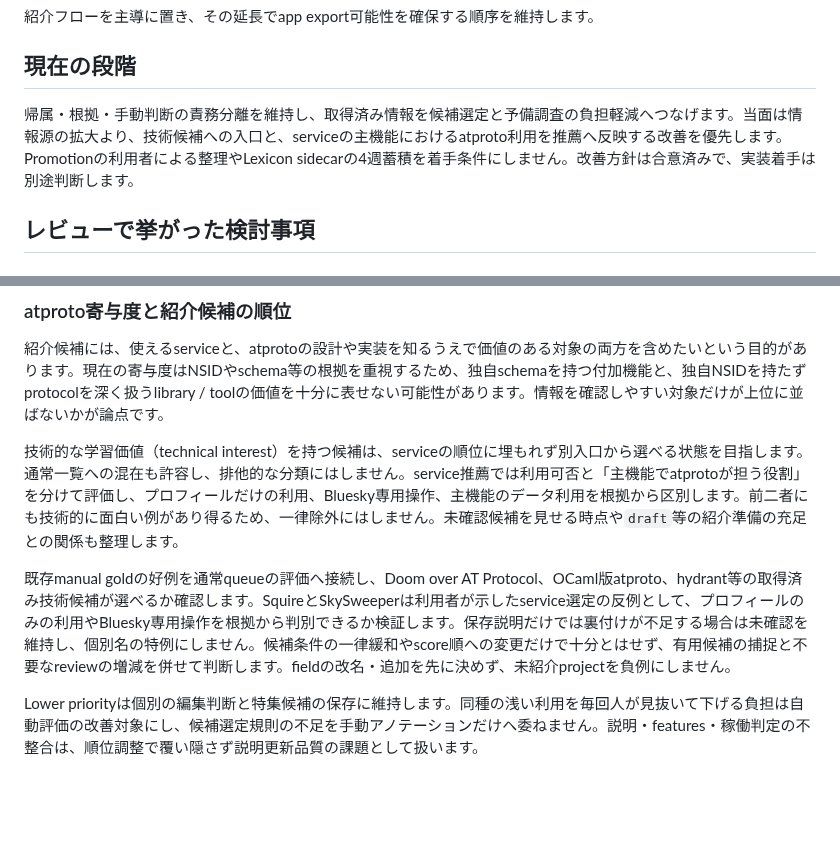
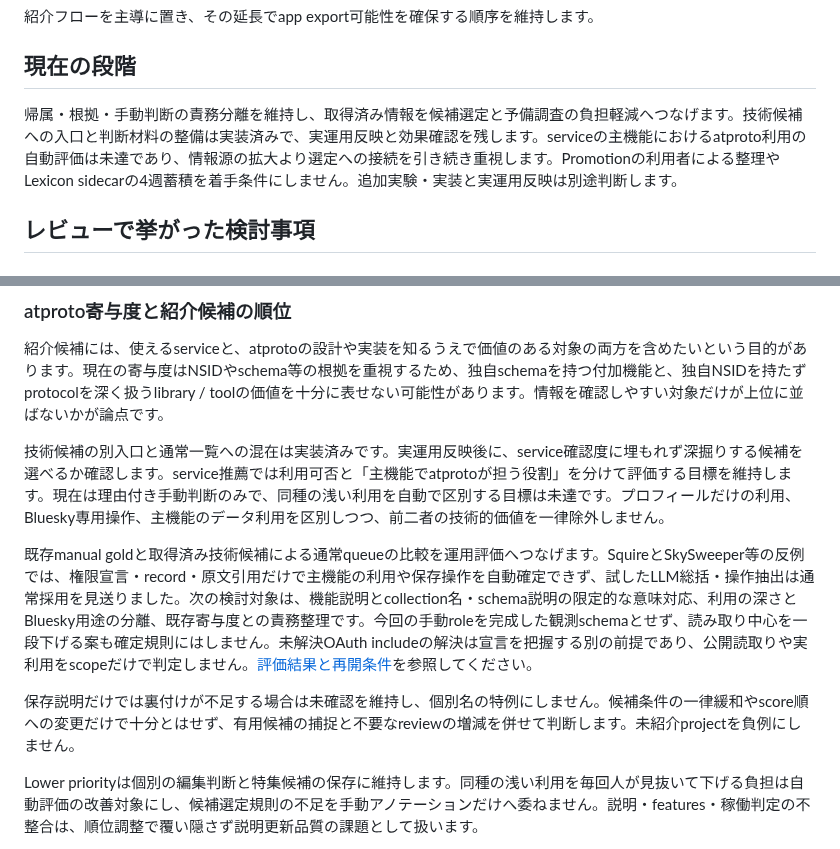
Before and after one commit to yamarten/atproto-fieldnotes, a Markdown page: docs/roadmap.md, 2 parts joined by grey strips. Drawn GitHub-style; blank space fills up the shorter version.

Commit message:
Record Promotion integration and remaining automatic usage evaluation

```diff
--- a/docs/roadmap.md
+++ b/docs/roadmap.md
@@ -22,7 +22,7 @@
 
 ## 現在の段階
 
-帰属・根拠・手動判断の責務分離を維持し、取得済み情報を候補選定と予備調査の負担軽減へつなげます。当面は情報源の拡大より、技術候補への入口と、serviceの主機能におけるatproto利用を推薦へ反映する改善を優先します。Promotionの利用者による整理やLexicon sidecarの4週蓄積を着手条件にしません。改善方針は合意済みで、実装着手は別途判断します。
+帰属・根拠・手動判断の責務分離を維持し、取得済み情報を候補選定と予備調査の負担軽減へつなげます。技術候補への入口と判断材料の整備は実装済みで、実運用反映と効果確認を残します。serviceの主機能におけるatproto利用の自動評価は未達であり、情報源の拡大より選定への接続を引き続き重視します。Promotionの利用者による整理やLexicon sidecarの4週蓄積を着手条件にしません。追加実験・実装と実運用反映は別途判断します。
 
 ## レビューで挙がった検討事項
 
@@ -117,9 +117,11 @@ path名だけで恒久的に分類せず、認証後の利用可能性は匿名b
 
 紹介候補には、使えるserviceと、atprotoの設計や実装を知るうえで価値のある対象の両方を含めたいという目的があります。現在の寄与度はNSIDやschema等の根拠を重視するため、独自schemaを持つ付加機能と、独自NSIDを持たずprotocolを深く扱うlibrary / toolの価値を十分に表せない可能性があります。情報を確認しやすい対象だけが上位に並ばないかが論点です。
 
-技術的な学習価値（technical interest）を持つ候補は、serviceの順位に埋もれず別入口から選べる状態を目指します。通常一覧への混在も許容し、排他的な分類にはしません。service推薦では利用可否と「主機能でatprotoが担う役割」を分けて評価し、プロフィールだけの利用、Bluesky専用操作、主機能のデータ利用を根拠から区別します。前二者にも技術的に面白い例があり得るため、一律除外にはしません。未確認候補を見せる時点や`draft`等の紹介準備の充足との関係も整理します。
+技術候補の別入口と通常一覧への混在は実装済みです。実運用反映後に、service確認度に埋もれず深掘りする候補を選べるか確認します。service推薦では利用可否と「主機能でatprotoが担う役割」を分けて評価する目標を維持します。現在は理由付き手動判断のみで、同種の浅い利用を自動で区別する目標は未達です。プロフィールだけの利用、Bluesky専用操作、主機能のデータ利用を区別しつつ、前二者の技術的価値を一律除外しません。
 
-既存manual goldの好例を通常queueの評価へ接続し、Doom over AT Protocol、OCaml版atproto、hydrant等の取得済み技術候補が選べるか確認します。SquireとSkySweeperは利用者が示したservice選定の反例として、プロフィールのみの利用やBluesky専用操作を根拠から判別できるか検証します。保存説明だけでは裏付けが不足する場合は未確認を維持し、個別名の特例にしません。候補条件の一律緩和やscore順への変更だけで十分とはせず、有用候補の捕捉と不要なreviewの増減を併せて判断します。fieldの改名・追加を先に決めず、未紹介projectを負例にしません。
+既存manual goldと取得済み技術候補による通常queueの比較を運用評価へつなげます。SquireとSkySweeper等の反例では、権限宣言・record・原文引用だけで主機能の利用や保存操作を自動確定できず、試したLLM総括・操作抽出は通常採用を見送りました。次の検討対象は、機能説明とcollection名・schema説明の限定的な意味対応、利用の深さとBluesky用途の分離、既存寄与度との責務整理です。今回の手動roleを完成した観測schemaとせず、読み取り中心を一段下げる案も確定規則にはしません。未解決OAuth includeの解決は宣言を把握する別の前提であり、公開読取りや実利用をscopeだけで判定しません。[評価結果と再開条件](notes/promotion-selection-validation.md)を参照してください。
+
+保存説明だけでは裏付けが不足する場合は未確認を維持し、個別名の特例にしません。候補条件の一律緩和やscore順への変更だけで十分とはせず、有用候補の捕捉と不要なreviewの増減を併せて判断します。未紹介projectを負例にしません。
 
 Lower priorityは個別の編集判断と特集候補の保存に維持します。同種の浅い利用を毎回人が見抜いて下げる負担は自動評価の改善対象にし、候補選定規則の不足を手動アノテーションだけへ委ねません。説明・features・稼働判定の不整合は、順位調整で覆い隠さず説明更新品質の課題として扱います。
 
```
Also changed, not shown: docs/developer/status.md (+1 -1 lines).
